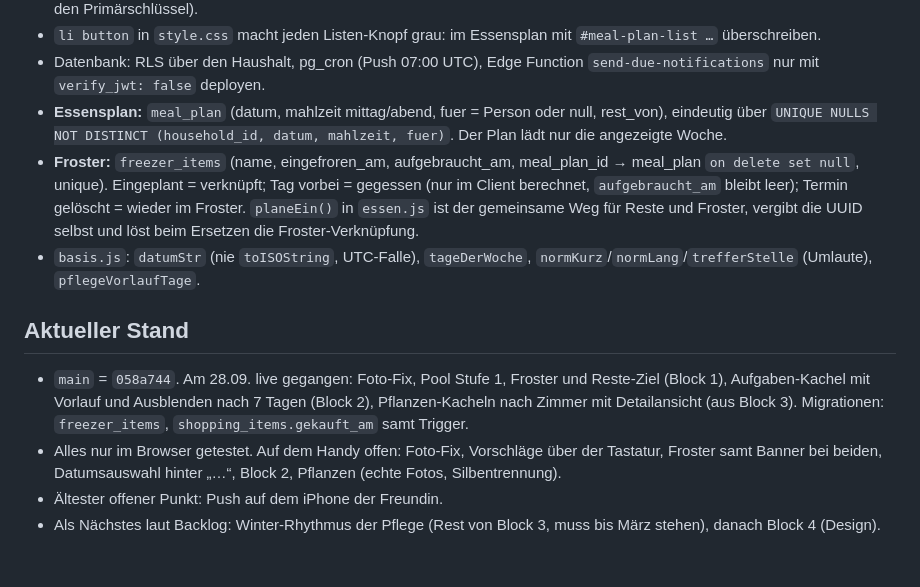
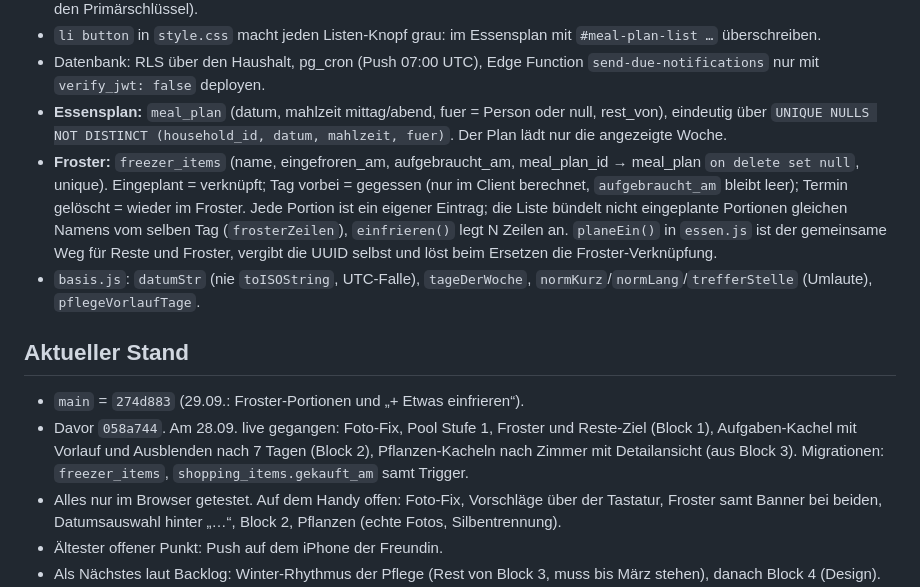
Before and after one commit to schrontz/nest, a Markdown page: claude/uebergabe.md, the part around the change. Rendered like a GitHub page; blank space fills up the shorter version.

Commit message:
Übergabe: Froster-Portionen

```diff
--- a/claude/uebergabe.md
+++ b/claude/uebergabe.md
@@ -48,12 +48,13 @@ Ohne Token: Dateien mit Zielpfad ausliefern, Jan lädt über die Weboberfläche
 - `li button` in `style.css` macht jeden Listen-Knopf grau: im Essensplan mit `#meal-plan-list …` überschreiben.
 - Datenbank: RLS über den Haushalt, pg_cron (Push 07:00 UTC), Edge Function `send-due-notifications` nur mit `verify_jwt: false` deployen.
 - **Essensplan:** `meal_plan` (datum, mahlzeit mittag/abend, fuer = Person oder null, rest_von), eindeutig über `UNIQUE NULLS NOT DISTINCT (household_id, datum, mahlzeit, fuer)`. Der Plan lädt nur die angezeigte Woche.
-- **Froster:** `freezer_items` (name, eingefroren_am, aufgebraucht_am, meal_plan_id → meal_plan `on delete set null`, unique). Eingeplant = verknüpft; Tag vorbei = gegessen (nur im Client berechnet, `aufgebraucht_am` bleibt leer); Termin gelöscht = wieder im Froster. `planeEin()` in `essen.js` ist der gemeinsame Weg für Reste und Froster, vergibt die UUID selbst und löst beim Ersetzen die Froster-Verknüpfung.
+- **Froster:** `freezer_items` (name, eingefroren_am, aufgebraucht_am, meal_plan_id → meal_plan `on delete set null`, unique). Eingeplant = verknüpft; Tag vorbei = gegessen (nur im Client berechnet, `aufgebraucht_am` bleibt leer); Termin gelöscht = wieder im Froster. Jede Portion ist ein eigener Eintrag; die Liste bündelt nicht eingeplante Portionen gleichen Namens vom selben Tag (`frosterZeilen`), `einfrieren()` legt N Zeilen an. `planeEin()` in `essen.js` ist der gemeinsame Weg für Reste und Froster, vergibt die UUID selbst und löst beim Ersetzen die Froster-Verknüpfung.
 - `basis.js`: `datumStr` (nie `toISOString`, UTC-Falle), `tageDerWoche`, `normKurz`/`normLang`/`trefferStelle` (Umlaute), `pflegeVorlaufTage`.
 
 ## Aktueller Stand
 
-- `main` = `058a744`. Am 28.09. live gegangen: Foto-Fix, Pool Stufe 1, Froster und Reste-Ziel (Block 1), Aufgaben-Kachel mit Vorlauf und Ausblenden nach 7 Tagen (Block 2), Pflanzen-Kacheln nach Zimmer mit Detailansicht (aus Block 3). Migrationen: `freezer_items`, `shopping_items.gekauft_am` samt Trigger.
+- `main` = `274d883` (29.09.: Froster-Portionen und „+ Etwas einfrieren“).
+- Davor `058a744`. Am 28.09. live gegangen: Foto-Fix, Pool Stufe 1, Froster und Reste-Ziel (Block 1), Aufgaben-Kachel mit Vorlauf und Ausblenden nach 7 Tagen (Block 2), Pflanzen-Kacheln nach Zimmer mit Detailansicht (aus Block 3). Migrationen: `freezer_items`, `shopping_items.gekauft_am` samt Trigger.
 - Alles nur im Browser getestet. Auf dem Handy offen: Foto-Fix, Vorschläge über der Tastatur, Froster samt Banner bei beiden, Datumsauswahl hinter „…“, Block 2, Pflanzen (echte Fotos, Silbentrennung).
 - Ältester offener Punkt: Push auf dem iPhone der Freundin.
 - Als Nächstes laut Backlog: Winter-Rhythmus der Pflege (Rest von Block 3, muss bis März stehen), danach Block 4 (Design). Zum Start fragen, was beim Handy-Test aufgefallen ist.
```
